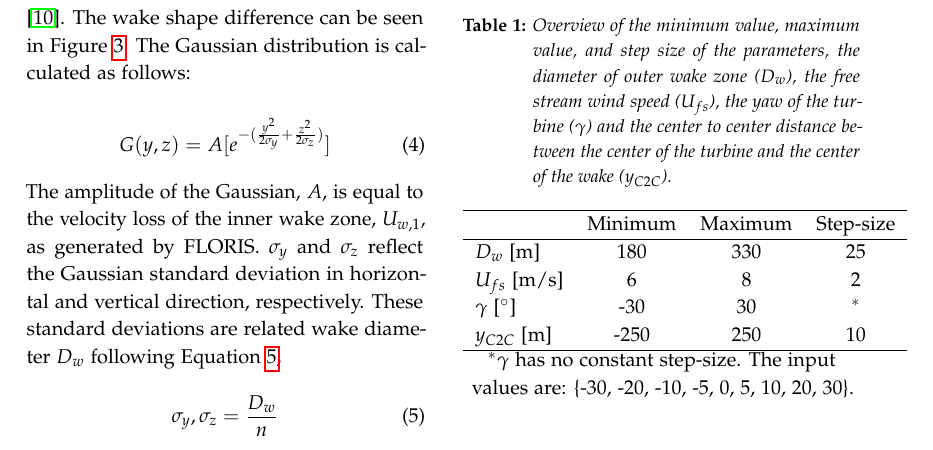
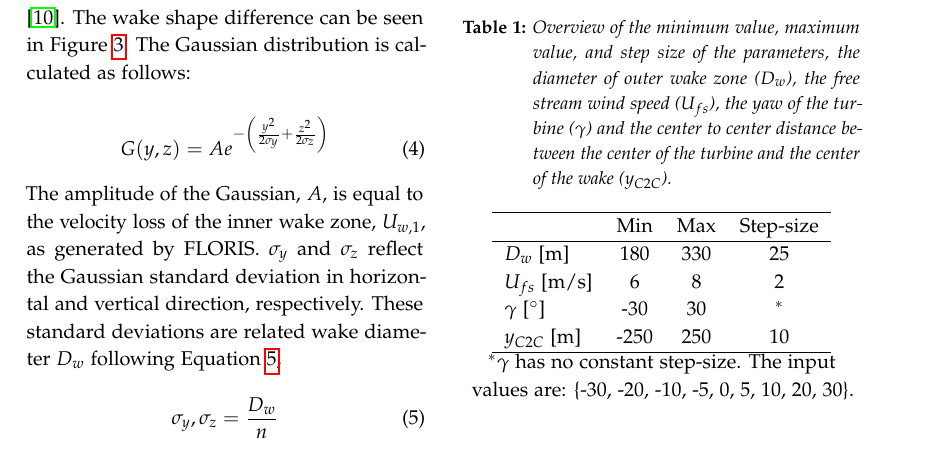
Before and after one commit to 747287568/Report-Wind-Farm, a LaTeX paper (Wind Farm.tex, which reads Sections/Method.tex): part of page 4 of 9, cut so that both start at the same text. Compiled offline with pdfLaTeX.

Commit message:
formule beter

```diff
--- a/Sections/Method.tex
+++ b/Sections/Method.tex
@@ -72,7 +72,7 @@ FLORIS describes a discrete flow field of a wake, with three zones. The flow fie
 
 \begin{equation}
 \label{eq:gaus}
-G(y, z) = A [e^{-(\frac{y^2}{2\sigma_y} + \frac{z^2}{2\sigma_z})}]
+G(y, z) = A e^{-\left(\frac{y^2}{2\sigma_y} + \frac{z^2}{2\sigma_z}\right)}
 \end{equation}
 The amplitude of the Gaussian, $A$, is equal to the velocity loss of the inner wake zone, $U_{w,1}$, as generated by FLORIS. $\sigma_y$ and $\sigma_z$ reflect the Gaussian standard deviation in horizontal and vertical direction, respectively. These standard deviations are related wake diameter $D_{w}$ following Equation \ref{eq:sigm},
 \begin{equation}
@@ -118,7 +118,7 @@ Here $v$ and $v_{ref}$ are the velocity at heights $h$, and $h_{ref}$  respectiv
 	\label{tab:pars}
 	\begin{tabular}{lccc}
 		\hline
-	 	& Minimum & Maximum & Step-size \\
+	 	& Min & Max & Step-size \\
 		\hline
 		$D_w$ [m] & 180 & 330 & 25 \\
 		$U_{fs}$ [m/s] & 6 & 8 & 2 \\
```
Also changed, not shown: Sections/Method.tex (1 more changed lines).
